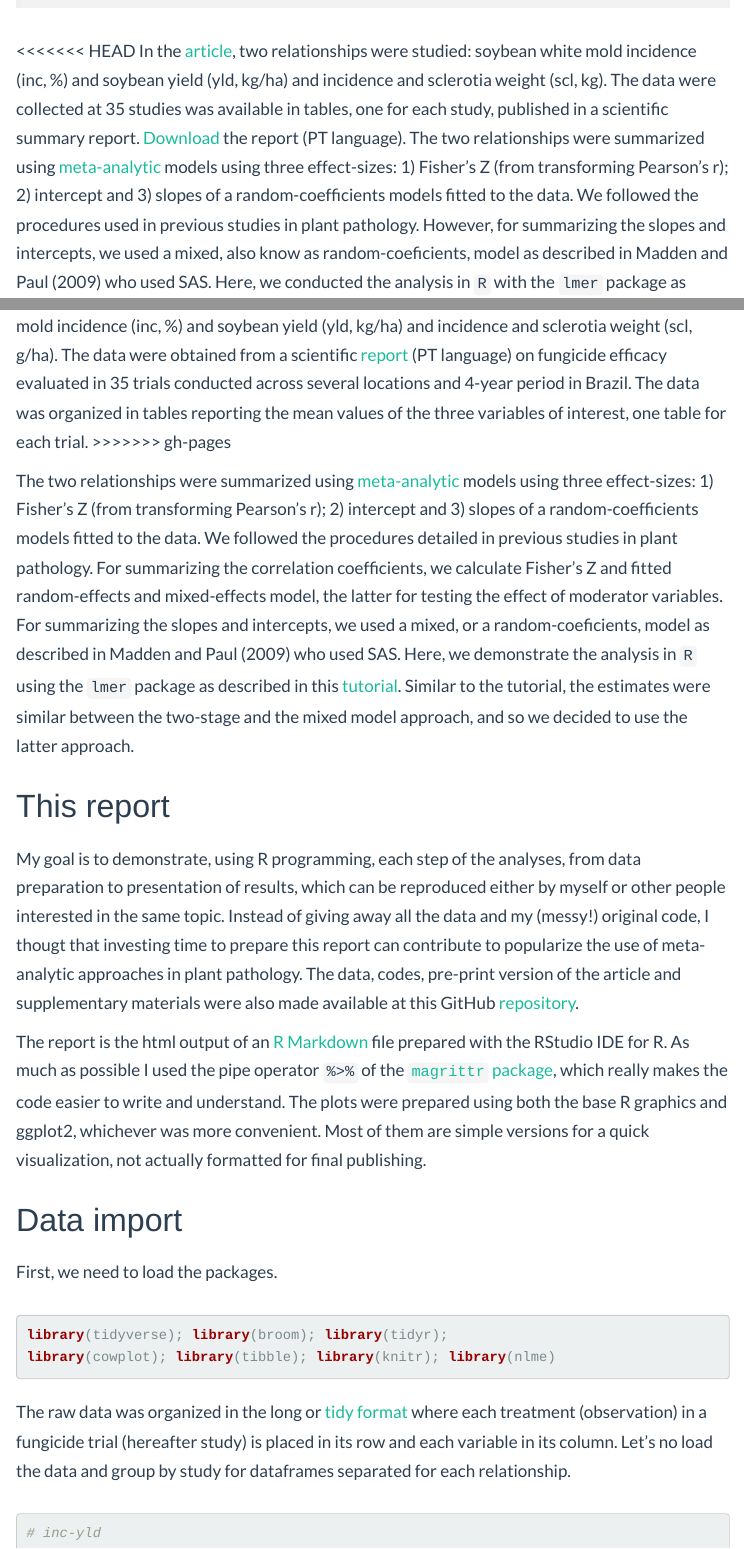
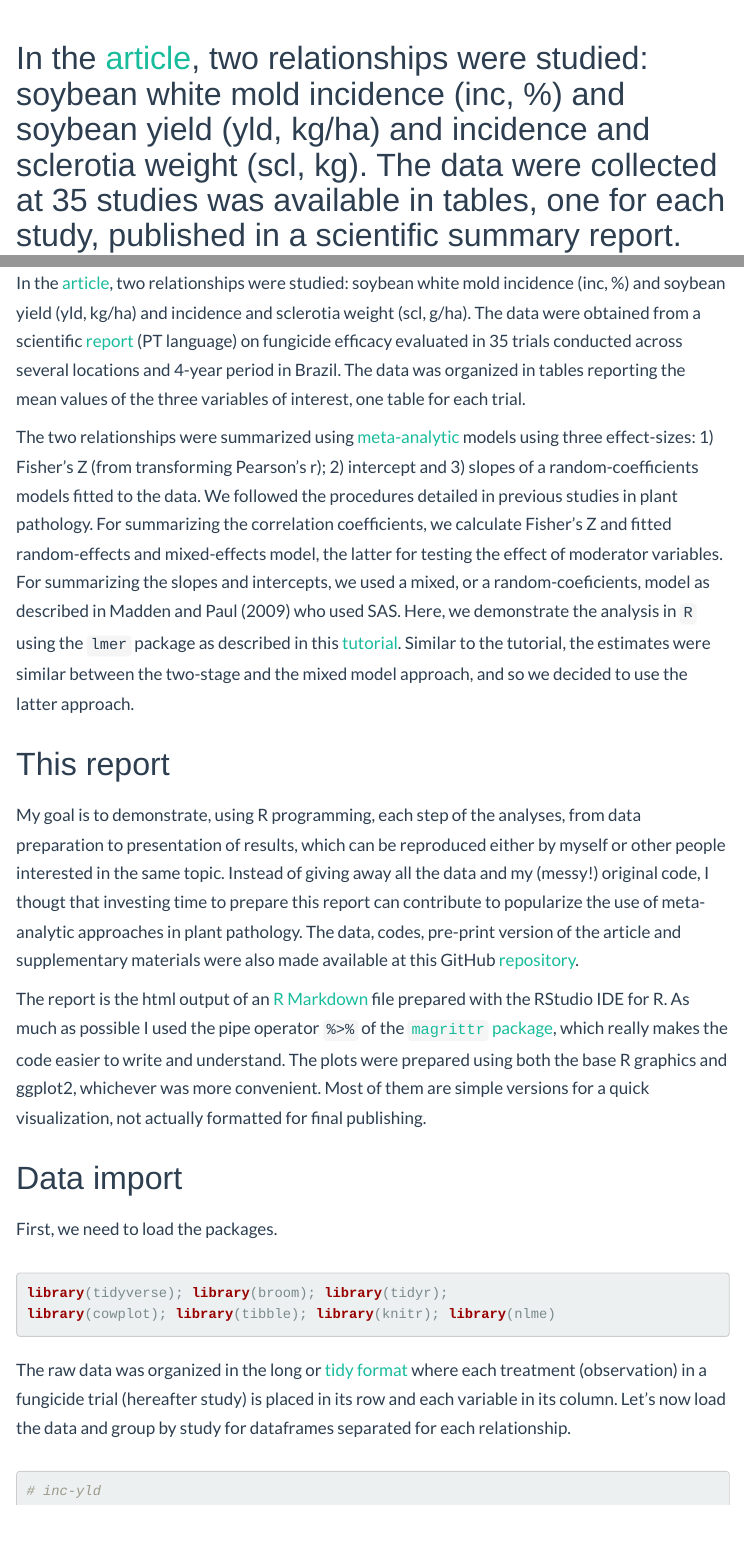
Before and after one commit to emdelponte/paper-white-mold-meta-analysis, an R Markdown document (index.Rmd): the page in a window 1100 px wide, from 430 px down before the commit and from 440 px down after it, so that both start at the same text, and a second part further down, joined at a grey line. Rendered offline with R 4.5, knitr and Pandoc, with nearby package versions; some code elsewhere in the file could not run offline; menus at the side of the page are left out; long lines of code are wrapped.

Commit message:
Cleanup index text
Remove git comments from conflicts
Correct spelling of "let's no" to "let's now"

````diff
--- a/index.Rmd
+++ b/index.Rmd
@@ -37,11 +37,9 @@ citation <- cr_cn(dois = "10.1111/ppa.12590", format = "text", style = "apa")
 
 > `r citation`
 
-<<<<<<< HEAD
 In the [article](Lehner-etal-white-mold-PP.pdf), two relationships were studied: soybean white mold incidence (inc, %) and soybean yield (yld, kg/ha) and incidence and sclerotia weight (scl, kg). The data were collected at 35 studies was available in tables, one for each study, published in a scientific summary report. [Download](http://ainfo.cnptia.embrapa.br/digital/bitstream/item/101371/1/Ensaios-cooperativos-de-controle-quimico-de-mofo-branco-na-cultura-da-soja-safras-2009-a-2012.pdf) the report (PT language). The two relationships were summarized using [meta-analytic](http://apsjournals.apsnet.org/doi/abs/10.1094/PHYTO-03-10-0069) models using three effect-sizes: 1) Fisher's Z (from transforming Pearson's r); 2) intercept and 3) slopes of a random-coefficients models fitted to the data. We followed the procedures  used in previous studies in plant pathology. However, for summarizing the slopes and intercepts, we used a mixed, also know as random-coeficients, model as described in Madden and Paul (2009) who used SAS. Here, we conducted the analysis in `R` with the `lmer` package as described in this [tutorial](http://www.metafor-project.org/doku.php/tips:two_stage_analysis).
 =======
 In the [article](Lehner-etal-white-mold-PP.pdf), two relationships were studied: soybean white mold incidence (inc, %) and soybean yield (yld, kg/ha) and incidence and sclerotia weight (scl, g/ha). The data were obtained from a scientific [report](http://ainfo.cnptia.embrapa.br/digital/bitstream/item/101371/1/Ensaios-cooperativos-de-controle-quimico-de-mofo-branco-na-cultura-da-soja-safras-2009-a-2012.pdf) (PT language) on fungicide efficacy evaluated in 35 trials conducted across several locations and 4-year period in Brazil.  The data was organized in tables reporting the mean values of the three variables of interest, one table for each trial.
->>>>>>> gh-pages
 
 The two relationships were summarized using [meta-analytic](http://apsjournals.apsnet.org/doi/abs/10.1094/PHYTO-03-10-0069) models using three effect-sizes: 1) Fisher's Z (from transforming Pearson's r); 2) intercept and 3) slopes of a random-coefficients models fitted to the data. We followed the procedures detailed in previous studies in plant pathology. For summarizing the correlation coefficients, we calculate Fisher's Z and fitted random-effects and mixed-effects model, the latter for testing the effect of moderator variables. For summarizing the slopes and intercepts, we used a mixed, or a random-coeficients, model as described in Madden and Paul (2009) who used SAS. Here, we demonstrate the analysis in `R` using the `lmer` package as described in this [tutorial](http://www.metafor-project.org/doku.php/tips:two_stage_analysis). Similar to the tutorial, the estimates were similar between the two-stage and the mixed model approach, and so we decided to use the latter approach.
 
@@ -61,7 +59,7 @@ library(cowplot); library(tibble); library(knitr); library(nlme)
 
 ```
 
-The raw data was organized in the long or [tidy format](http://garrettgman.github.io/tidying/) where each treatment (observation) in a fungicide trial (hereafter study) is placed in its row and each variable in its column. Let's no load the data and group by study for dataframes separated for each relationship.
+The raw data was organized in the long or [tidy format](http://garrettgman.github.io/tidying/) where each treatment (observation) in a fungicide trial (hereafter study) is placed in its row and each variable in its column. Let's now load the data and group by study for dataframes separated for each relationship.
 
 ```{r, message=FALSE, warning=FALSE}
 # inc-yld
````
